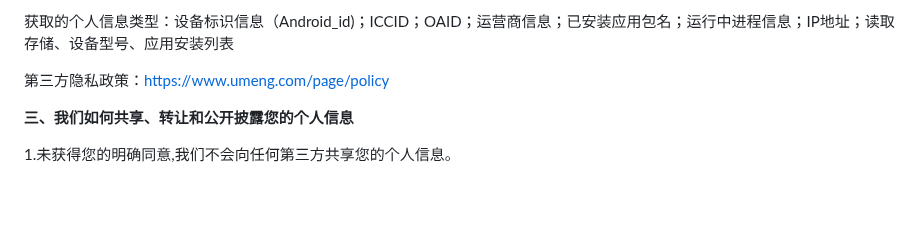
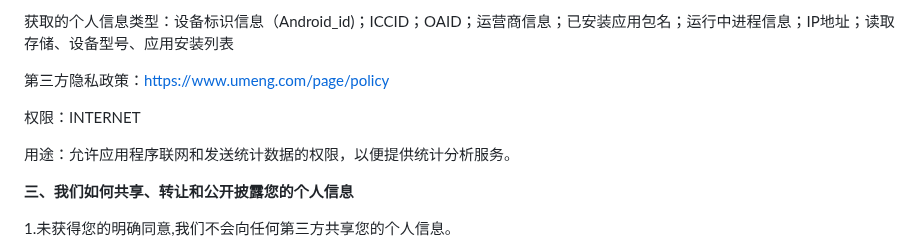
Before and after one commit to AInewproducts/newsreport, a Markdown page: privacypolicy.md, the part around the change. Rendered like a GitHub page; blank space fills up the shorter version.

```diff
--- a/privacypolicy.md
+++ b/privacypolicy.md
@@ -24,6 +24,10 @@
 获取的个人信息类型：设备标识信息（Android_id)；ICCID；OAID；运营商信息；已安装应用包名；运行中进程信息；IP地址；读取存储、设备型号、应用安装列表
 
 第三方隐私政策：[https://www.umeng.com/page/policy](https://www.umeng.com/page/policy)
+
+权限：INTERNET
+
+用途：允许应用程序联网和发送统计数据的权限，以便提供统计分析服务。
 
 **三、我们如何共享、转让和公开披露您的个人信息**
 
```
